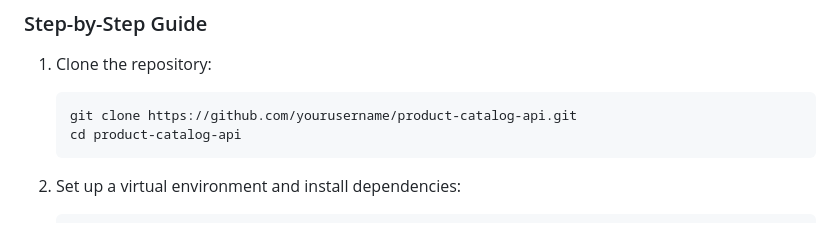
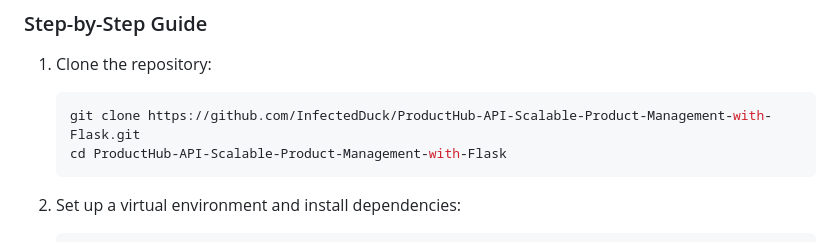
Before and after one commit to InfectedDuck/ProductHub-API-Scalable-Product-Management-with-Flask, a Markdown page: README.md, the part around the change. Rendered like a GitHub page.

````diff
--- a/README.md
+++ b/README.md
@@ -48,8 +48,8 @@ Ensure you have the following installed:
 1. Clone the repository:
 
     ```bash
-    git clone https://github.com/yourusername/product-catalog-api.git
-    cd product-catalog-api
+    git clone https://github.com/InfectedDuck/ProductHub-API-Scalable-Product-Management-with-Flask.git
+    cd ProductHub-API-Scalable-Product-Management-with-Flask
     ```
 
 2. Set up a virtual environment and install dependencies:
````
